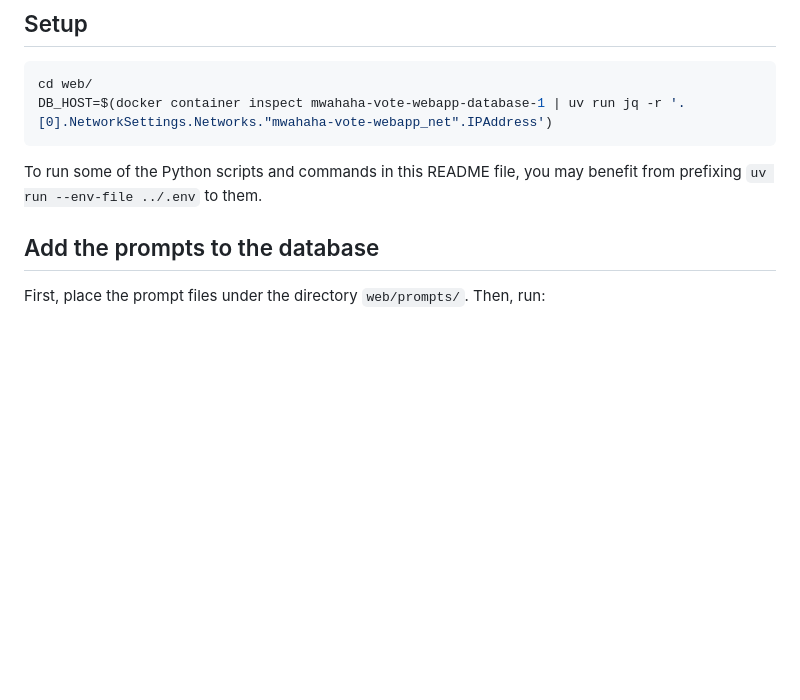
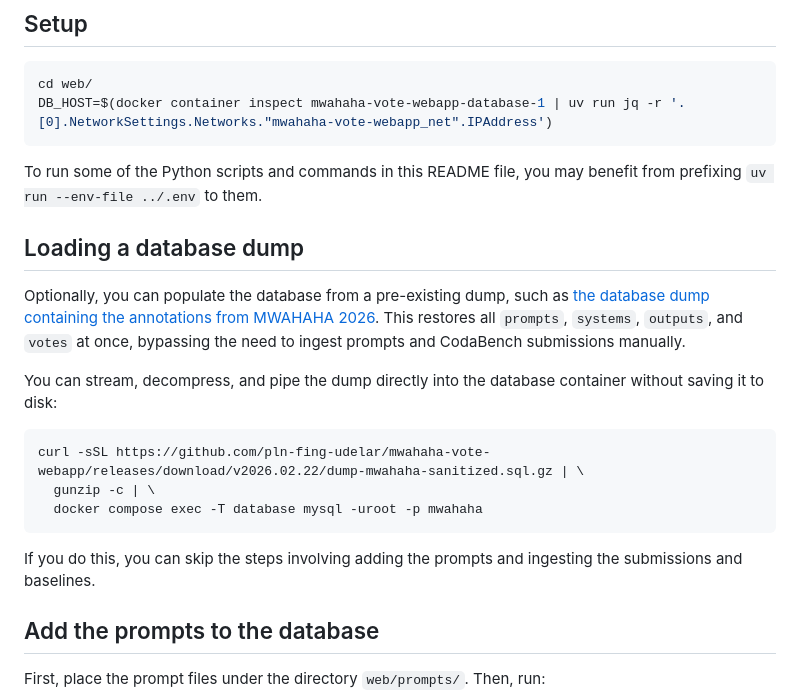
Before and after one commit to pln-fing-udelar/mwahaha-vote-webapp, a Markdown page: README.md, the part around the change. Drawn GitHub-style; blank space fills up the shorter version.

Commit message:
Explain in the README how to load the dump

````diff
--- a/README.md
+++ b/README.md
@@ -35,6 +35,22 @@ DB_HOST=$(docker container inspect mwahaha-vote-webapp-database-1 | uv run jq -r
 
 To run some of the Python scripts and commands in this README file,
 you may benefit from prefixing `uv run --env-file ../.env` to them.
+
+## Loading a database dump
+
+Optionally, you can populate the database from a pre-existing dump, such as
+[the database dump containing the annotations from MWAHAHA 2026](https://github.com/pln-fing-udelar/mwahaha-vote-webapp/releases/download/v2026.02.22/dump-mwahaha-sanitized.sql.gz).
+This restores all `prompts`, `systems`, `outputs`, and `votes` at once, bypassing the need to ingest prompts and CodaBench submissions manually.
+
+You can stream, decompress, and pipe the dump directly into the database container without saving it to disk:
+
+```bash
+curl -sSL https://github.com/pln-fing-udelar/mwahaha-vote-webapp/releases/download/v2026.02.22/dump-mwahaha-sanitized.sql.gz | \
+  gunzip -c | \
+  docker compose exec -T database mysql -uroot -p mwahaha
+```
+
+If you do this, you can skip the steps involving adding the prompts and ingesting the submissions and baselines.
 
 ## Add the prompts to the database
 
````
